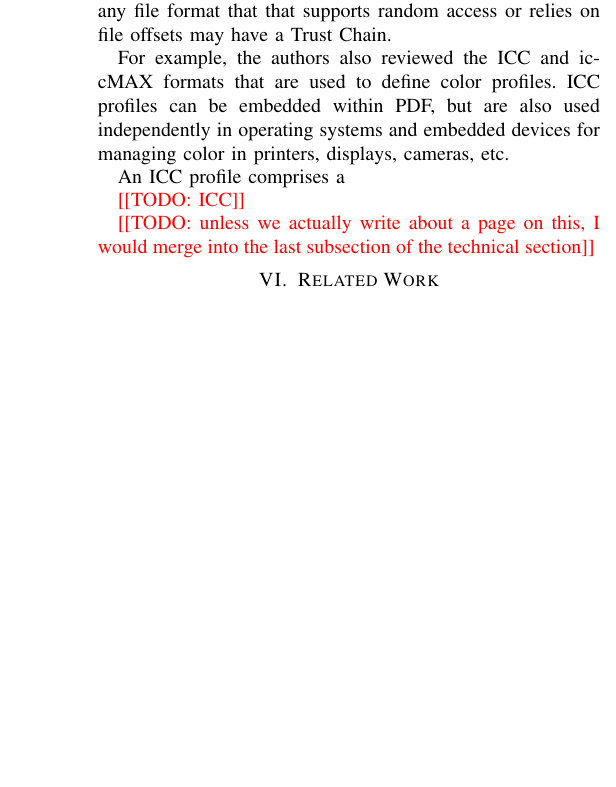
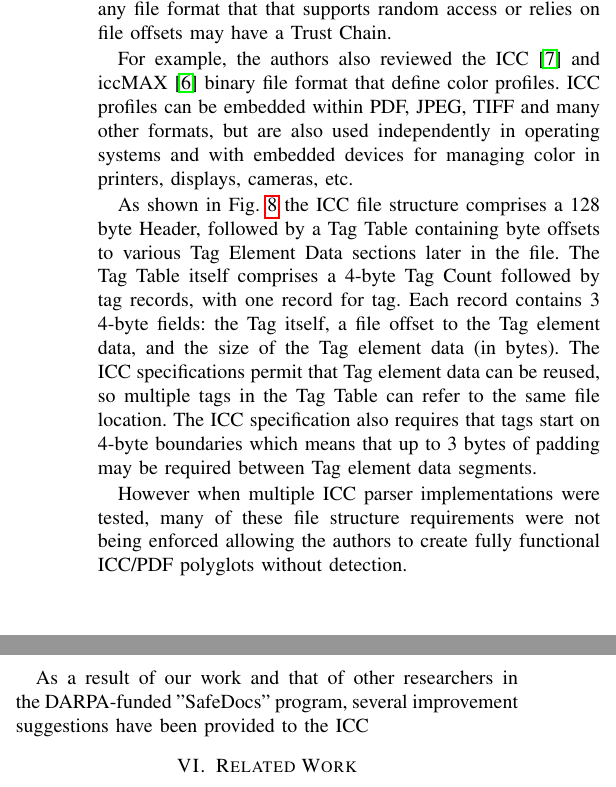
Before and after one commit to mtullsen/TrustChainPaper, a LaTeX paper (PDFTrustChain.tex, which reads other-formats.tex): part of one column of page 13 of 14 before the commit and two parts of the columns of page 13 of 15 after it, the two joined at a grey line, cut so that both start at the same text, the shorter picture padded with empty space. Compiled offline with pdfLaTeX; a missing font is replaced by an installed copy or a similar font; a LaTeX package or settings file that is missing is left out.

Commit message:
overleaf edits

```diff
--- a/other-formats.tex
+++ b/other-formats.tex
@@ -4,7 +4,9 @@
 Many of the terms and general concepts that have driven our PDF work
 can be applied to other formats. Potentially any file format that that supports random access or relies on file offsets may have a Trust Chain.
 
-For example, the authors also reviewed the ICC and iccMAX formats that are used to define color profiles.
-ICC profiles can be embedded within PDF, but are also used independently in operating systems and embedded devices for managing color in printers, displays, cameras, etc.
+For example, the authors also reviewed the ICC \cite{isotc130jwg7ISO15076120102010} and
+iccMAX \cite{iccSpecificationICC20192019} binary file format that define color profiles.
+ICC profiles can be embedded within PDF, JPEG, TIFF and many other formats, but are also
+used independently in operating systems and with embedded devices for managing color in
+printers, displays, cameras, etc.
 
-An ICC profile comprises a
@@ -11,4 +17,17 @@ An ICC profile comprises a
+    \label{fig:icc-structure}
+\end{figure}
 
-\todo{ICC}
+As shown in \cref{fig:icc-structure} the ICC file structure comprises a 128 byte Header, followed by a
+Tag Table containing byte offsets to various Tag Element Data sections later in the file.
+The Tag Table itself comprises a 4-byte Tag Count followed by tag records, with one record for tag.
+Each record contains 3 4-byte fields: the Tag itself, a file offset to the Tag element data, and the size of the Tag element data (in bytes).
+The ICC specifications permit that Tag element data can be reused, so multiple tags in the Tag Table can
+refer to the same file location. The ICC specification also requires that tags start on 4-byte boundaries
+which means that up to 3 bytes of padding may be required between Tag element data segments.
 
-\todo{unless we actually write about a page on this, I would merge into the last subsection of the technical section}
+However when multiple ICC parser implementations were tested, many of these file structure requirements
+were not being enforced allowing the authors to create fully functional ICC/PDF polyglots
+without detection.
+
+As a result of our work and that of other researchers in the DARPA-funded "SafeDocs" program, several
+improvement suggestions have been provided to the ICC
```
Also changed, not shown: figures/icc.png (added), other-formats.tex (4 more changed lines).
